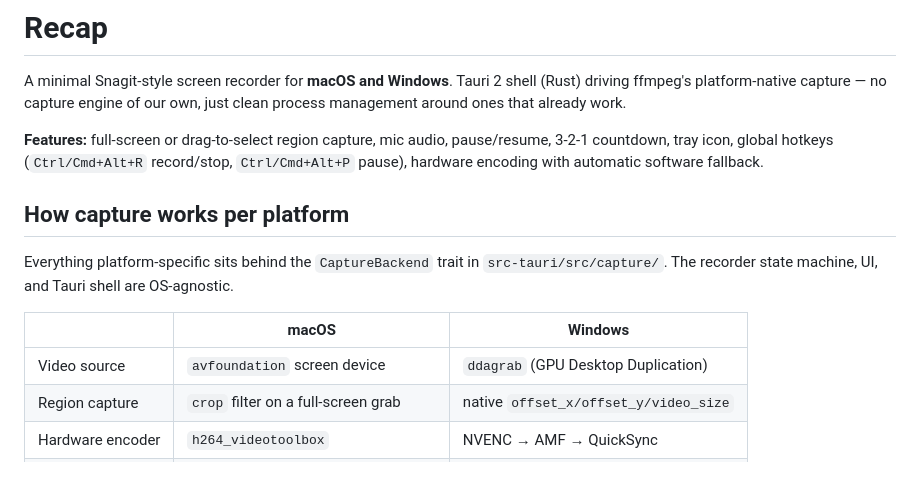
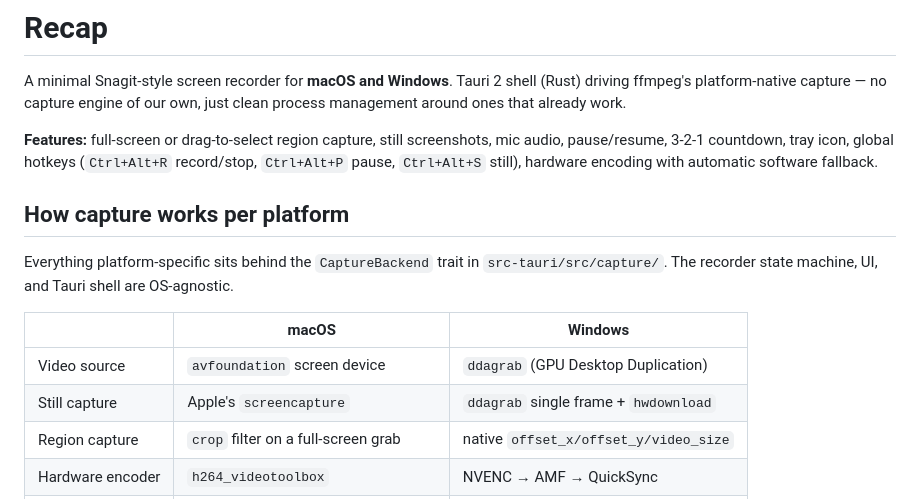
Before and after one commit to JustinKruse/recap, a Markdown page: README.md, the part around one of its changes. Rendered like a GitHub page; blank space fills up the shorter version.

```diff
--- a/README.md
+++ b/README.md
@@ -2,7 +2,7 @@
 
 A minimal Snagit-style screen recorder for **macOS and Windows**. Tauri 2 shell (Rust) driving ffmpeg's platform-native capture — no capture engine of our own, just clean process management around ones that already work.
 
-**Features:** full-screen or drag-to-select region capture, mic audio, pause/resume, 3-2-1 countdown, tray icon, global hotkeys (`Ctrl/Cmd+Alt+R` record/stop, `Ctrl/Cmd+Alt+P` pause), hardware encoding with automatic software fallback.
+**Features:** full-screen or drag-to-select region capture, still screenshots, mic audio, pause/resume, 3-2-1 countdown, tray icon, global hotkeys (`Ctrl+Alt+R` record/stop, `Ctrl+Alt+P` pause, `Ctrl+Alt+S` still), hardware encoding with automatic software fallback.
 
 ## How capture works per platform
 
@@ -11,6 +11,7 @@ Everything platform-specific sits behind the `CaptureBackend` trait in `src-taur
 | | macOS | Windows |
 |---|---|---|
 | Video source | `avfoundation` screen device | `ddagrab` (GPU Desktop Duplication) |
+| Still capture | Apple's `screencapture` | `ddagrab` single frame + `hwdownload` |
 | Region capture | `crop` filter on a full-screen grab | native `offset_x/offset_y/video_size` |
 | Hardware encoder | `h264_videotoolbox` | NVENC → AMF → QuickSync |
 | Audio | `avfoundation` input, by device index | `dshow` input, by device name |
```
Also changed, not shown: other parts of README.md (+10 -4 lines).
